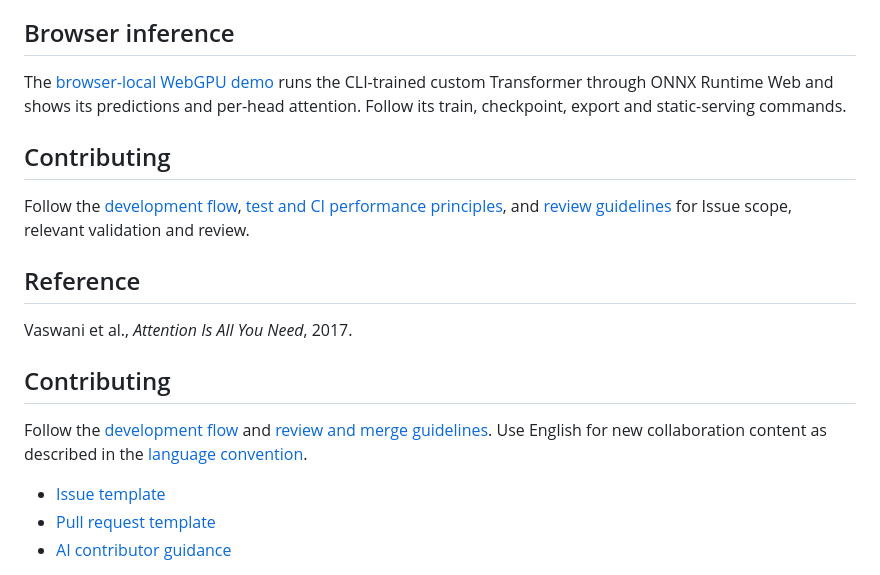
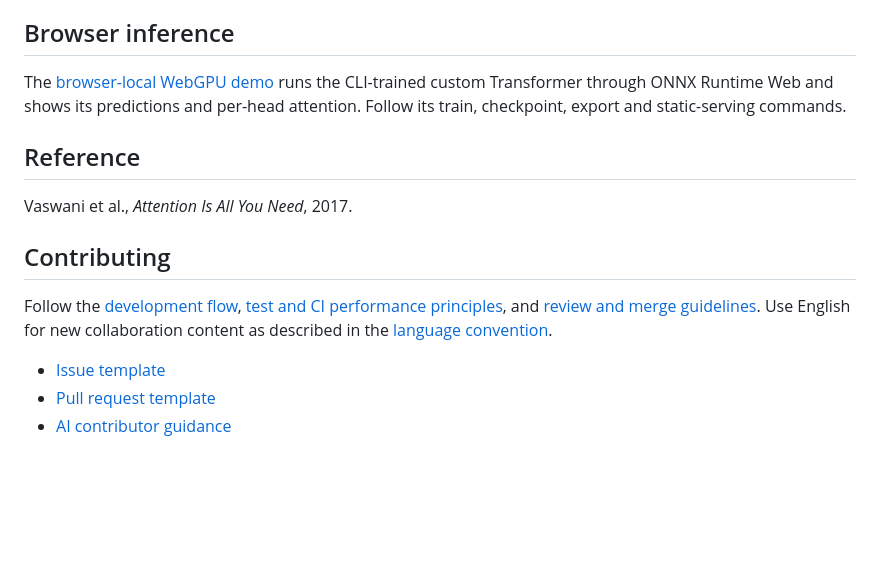
Before and after one commit to takahirox/transformer-from-scratch-lab, a Markdown page: README.md, the part around the change. Drawn GitHub-style; blank space fills up the shorter version.

Commit message:
Reconcile duplicate README contribution guidance for #22

```diff
--- a/README.md
+++ b/README.md
@@ -116,17 +116,13 @@ The [browser-local WebGPU demo](web/README.md) runs the CLI-trained custom
 Transformer through ONNX Runtime Web and shows its predictions and per-head
 attention. Follow its train, checkpoint, export and static-serving commands.
 
-## Contributing
-
-Follow the [development flow](docs/development-flow.md), [test and CI performance principles](docs/development-flow.md#test-and-ci-performance-principles), and [review guidelines](docs/review-guidelines.md) for Issue scope, relevant validation and review.
-
 ## Reference
 
 Vaswani et al., *Attention Is All You Need*, 2017.
 
 ## Contributing
 
-Follow the [development flow](docs/development-flow.md) and [review and merge guidelines](docs/review-guidelines.md). Use English for new collaboration content as described in the [language convention](docs/development-flow.md#collaboration-language).
+Follow the [development flow](docs/development-flow.md), [test and CI performance principles](docs/development-flow.md#test-and-ci-performance-principles), and [review and merge guidelines](docs/review-guidelines.md). Use English for new collaboration content as described in the [language convention](docs/development-flow.md#collaboration-language).
 
 - [Issue template](.github/ISSUE_TEMPLATE/issue.md)
 - [Pull request template](.github/pull_request_template.md)
```
